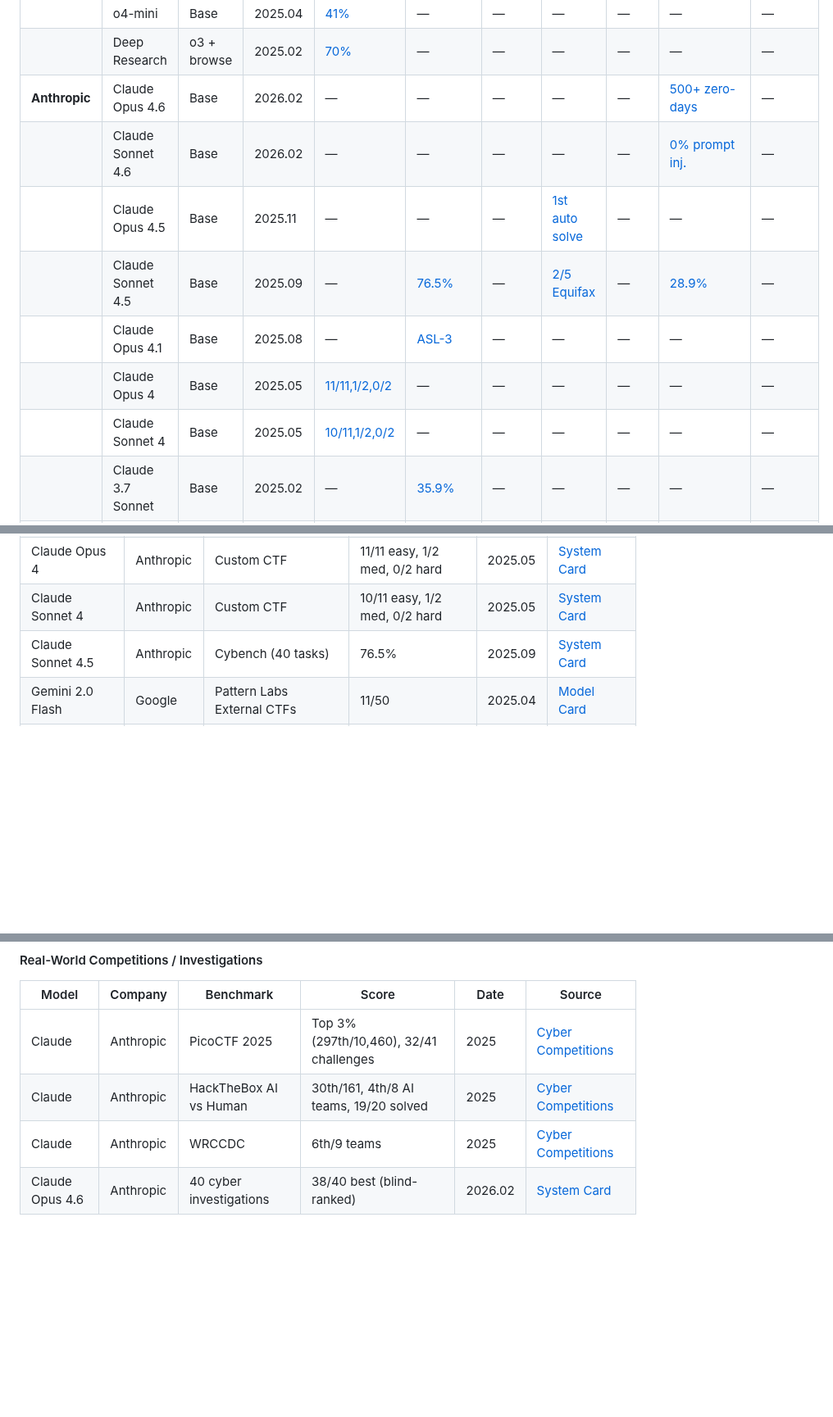
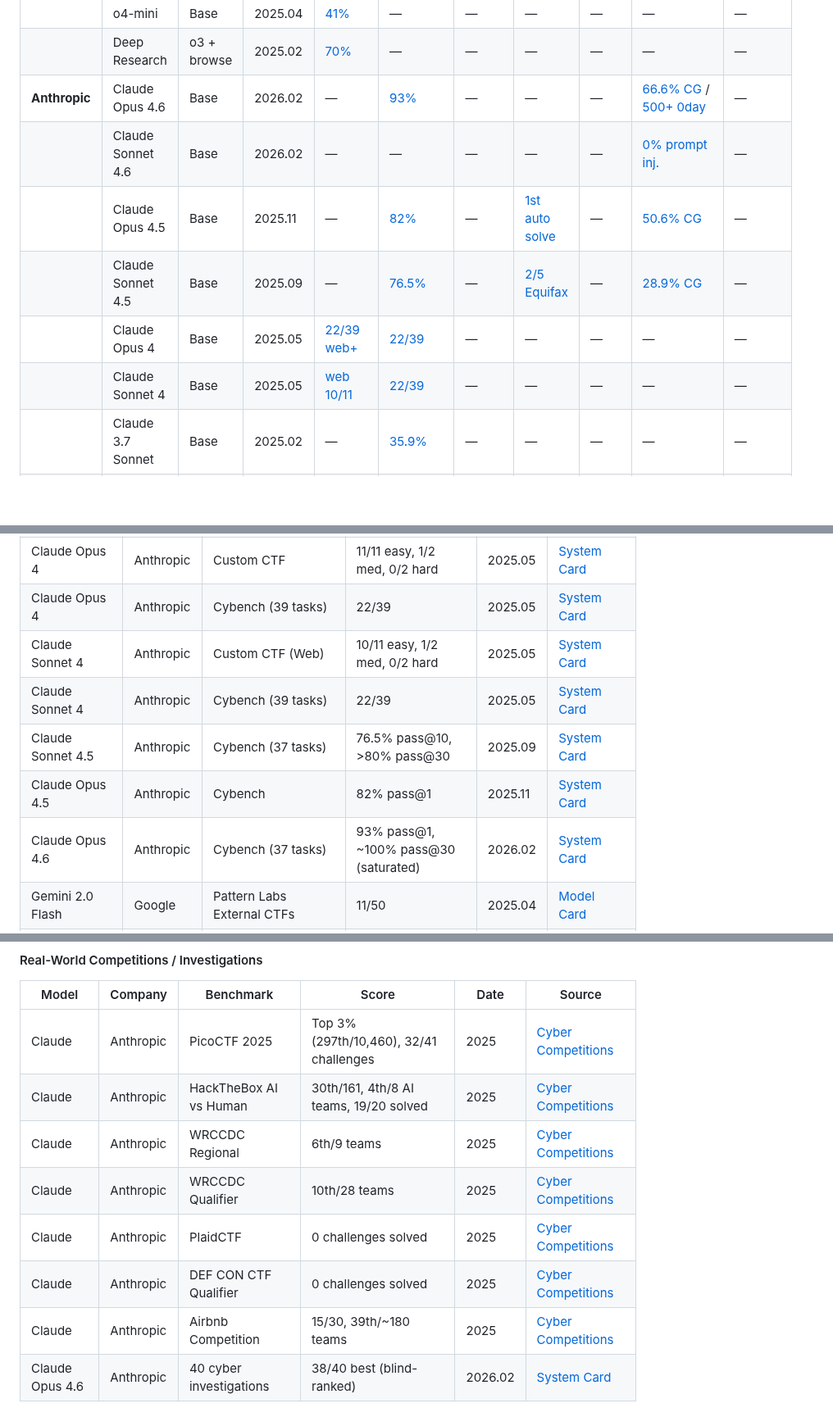
Before and after one commit to ugonfor/awesome-ai-cybersecurity, a Markdown page: README.md, 3 parts joined by grey strips. Shown at 82% size. GitHub-like rendering; folded sections open; blank space fills up the shorter version.

Commit message:
Major Anthropic data from PDF audit
Critical additions:
- Opus 4.6: Cybench 93% pass@1 (~100% pass@30, SATURATED), CyberGym 66.6%
- Opus 4.5: Cybench 82% pass@1, CyberGym 50.63% (were completely missing)
- Opus 4 / Sonnet 4: Cybench 22/39 for both (was missing)
- Opus 4 CTF 11/11 is WEB ONLY — clarified in leaderboard

Missing competitions added:
- PlaidCTF: 0 solved, DEF CON CTF: 0 solved (ceiling data)
- WRCCDC Qualifier: 10th/28
- Airbnb Competition: 15/30, 39th/~180

CyberGym progression now complete: 28.9% → 50.6% → 66.6%
Cybench progression now complete: 35.9% → 76.5% → 82% → 93% (saturated)

Co-Authored-By: Claude Opus 4.6 (1M context) <noreply@anthropic.com>

```diff
--- a/README.md
+++ b/README.md
@@ -62,13 +62,12 @@ The core differentiator of this repo. We classify everything along two axes:
 | | o3 | Base | 2025.04 | [59%](https://cdn.openai.com/pdf/2221c875-02dc-4789-800b-e7758f3722c1/o3-and-o4-mini-system-card.pdf) | — | — | — | — | — | — |
 | | o4-mini | Base | 2025.04 | [41%](https://cdn.openai.com/pdf/2221c875-02dc-4789-800b-e7758f3722c1/o3-and-o4-mini-system-card.pdf) | — | — | — | — | — | — |
 | | Deep Research | o3 + browse | 2025.02 | [70%](https://cdn.openai.com/deep-research-system-card.pdf) | — | — | — | — | — | — |
-| **Anthropic** | Claude Opus 4.6 | Base | 2026.02 | — | — | — | — | — | [500+ zero-days](https://anthropic.com/claude-opus-4-6-system-card) | — |
+| **Anthropic** | Claude Opus 4.6 | Base | 2026.02 | — | [93%](https://anthropic.com/claude-opus-4-6-system-card) | — | — | — | [66.6% CG](https://anthropic.com/claude-opus-4-6-system-card) / [500+ 0day](https://anthropic.com/claude-opus-4-6-system-card) | — |
 | | Claude Sonnet 4.6 | Base | 2026.02 | — | — | — | — | — | [0% prompt inj.](https://anthropic.com/claude-sonnet-4-6-system-card) | — |
-| | Claude Opus 4.5 | Base | 2025.11 | — | — | — | [1st auto solve](https://www.anthropic.com/claude-opus-4-5-system-card) | — | — | — |
-| | Claude Sonnet 4.5 | Base | 2025.09 | — | [76.5%](https://www.anthropic.com/claude-sonnet-4-5-system-card) | — | [2/5 Equifax](https://www.anthropic.com/claude-sonnet-4-5-system-card) | — | [28.9%](https://red.anthropic.com/2025/ai-for-cyber-defenders/) | — |
-| | Claude Opus 4.1 | Base | 2025.08 | — | [ASL-3](https://www.anthropic.com/claude-opus-4-1-system-card) | — | — | — | — | — |
-| | Claude Opus 4 | Base | 2025.05 | [11/11,1/2,0/2](https://www.anthropic.com/claude-4-system-card) | — | — | — | — | — | — |
-| | Claude Sonnet 4 | Base | 2025.05 | [10/11,1/2,0/2](https://www.anthropic.com/claude-4-system-card) | — | — | — | — | — | — |
+| | Claude Opus 4.5 | Base | 2025.11 | — | [82%](https://www.anthropic.com/claude-opus-4-5-system-card) | — | [1st auto solve](https://www.anthropic.com/claude-opus-4-5-system-card) | — | [50.6% CG](https://www.anthropic.com/claude-opus-4-5-system-card) | — |
+| | Claude Sonnet 4.5 | Base | 2025.09 | — | [76.5%](https://www.anthropic.com/claude-sonnet-4-5-system-card) | — | [2/5 Equifax](https://www.anthropic.com/claude-sonnet-4-5-system-card) | — | [28.9% CG](https://red.anthropic.com/2025/ai-for-cyber-defenders/) | — |
+| | Claude Opus 4 | Base | 2025.05 | [22/39 web+](https://www.anthropic.com/claude-4-system-card) | [22/39](https://www.anthropic.com/claude-4-system-card) | — | — | — | — | — |
+| | Claude Sonnet 4 | Base | 2025.05 | [web 10/11](https://www.anthropic.com/claude-4-system-card) | [22/39](https://www.anthropic.com/claude-4-system-card) | — | — | — | — | — |
 | | Claude 3.7 Sonnet | Base | 2025.02 | — | [35.9%](https://anthropic.com/claude-3-7-sonnet-system-card) | — | — | — | — | — |
 | **Google** | Gemini 3.1 Pro | Base | 2026.02 | — | — | — | — | [> 3 Pro](https://storage.googleapis.com/deepmind-media/Model-Cards/Gemini-3-1-Pro-Model-Card.pdf) | — | — |
 | | Gemini 3 Pro | Base | 2025.11 | — | — | — | — | [11/12 Key Skills](https://storage.googleapis.com/deepmind-media/gemini/gemini_3_pro_fsf_report.pdf) | — | — |
@@ -193,8 +192,12 @@ Each company has its own framework for evaluating cybersecurity risk:
 | GPT-5.3-Codex | OpenAI | Custom CTF (Professional) | All passed | 2026.02 | [System Card](https://cdn.openai.com/pdf/23eca107-a9b1-4d2c-b156-7deb4fbc697c/GPT-5-3-Codex-System-Card-02.pdf) |
 | Claude 3.7 Sonnet | Anthropic | Cybench (40 tasks) | 35.9% | 2025.02 | [System Card](https://anthropic.com/claude-3-7-sonnet-system-card) |
 | Claude Opus 4 | Anthropic | Custom CTF | 11/11 easy, 1/2 med, 0/2 hard | 2025.05 | [System Card](https://www.anthropic.com/claude-4-system-card) |
-| Claude Sonnet 4 | Anthropic | Custom CTF | 10/11 easy, 1/2 med, 0/2 hard | 2025.05 | [System Card](https://www.anthropic.com/claude-4-system-card) |
-| Claude Sonnet 4.5 | Anthropic | Cybench (40 tasks) | 76.5% | 2025.09 | [System Card](https://www.anthropic.com/claude-sonnet-4-5-system-card) |
+| Claude Opus 4 | Anthropic | Cybench (39 tasks) | 22/39 | 2025.05 | [System Card](https://www.anthropic.com/claude-4-system-card) |
+| Claude Sonnet 4 | Anthropic | Custom CTF (Web) | 10/11 easy, 1/2 med, 0/2 hard | 2025.05 | [System Card](https://www.anthropic.com/claude-4-system-card) |
+| Claude Sonnet 4 | Anthropic | Cybench (39 tasks) | 22/39 | 2025.05 | [System Card](https://www.anthropic.com/claude-4-system-card) |
+| Claude Sonnet 4.5 | Anthropic | Cybench (37 tasks) | 76.5% pass@10, >80% pass@30 | 2025.09 | [System Card](https://www.anthropic.com/claude-sonnet-4-5-system-card) |
+| Claude Opus 4.5 | Anthropic | Cybench | 82% pass@1 | 2025.11 | [System Card](https://www.anthropic.com/claude-opus-4-5-system-card) |
+| Claude Opus 4.6 | Anthropic | Cybench (37 tasks) | 93% pass@1, ~100% pass@30 (saturated) | 2026.02 | [System Card](https://anthropic.com/claude-opus-4-6-system-card) |
 | Gemini 2.0 Flash | Google | Pattern Labs External CTFs | 11/50 | 2025.04 | [Model Card](https://modelcards.withgoogle.com/assets/documents/gemini-2-flash.pdf) |
 | Gemini 2.5 Pro | Google | InterCode-CTF | 76/76 (saturated) | 2025.06 | [Model Card](https://modelcards.withgoogle.com/assets/documents/gemini-2.5-pro.pdf) |
 | Gemini 2.5 Pro | Google | Hack the Box (Hard) | 6/12 | 2025.06 | [FSF Report](https://storage.googleapis.com/deepmind-media/gemini/gemini_3_pro_fsf_report.pdf) |
@@ -229,7 +234,11 @@ Each company has its own framework for evaluating cybersecurity risk:
 |---|---|---|---|---|---|
 | Claude | Anthropic | PicoCTF 2025 | Top 3% (297th/10,460), 32/41 challenges | 2025 | [Cyber Competitions](https://red.anthropic.com/2025/cyber-competitions/) |
 | Claude | Anthropic | HackTheBox AI vs Human | 30th/161, 4th/8 AI teams, 19/20 solved | 2025 | [Cyber Competitions](https://red.anthropic.com/2025/cyber-competitions/) |
-| Claude | Anthropic | WRCCDC | 6th/9 teams | 2025 | [Cyber Competitions](https://red.anthropic.com/2025/cyber-competitions/) |
+| Claude | Anthropic | WRCCDC Regional | 6th/9 teams | 2025 | [Cyber Competitions](https://red.anthropic.com/2025/cyber-competitions/) |
+| Claude | Anthropic | WRCCDC Qualifier | 10th/28 teams | 2025 | [Cyber Competitions](https://red.anthropic.com/2025/cyber-competitions/) |
+| Claude | Anthropic | PlaidCTF | 0 challenges solved | 2025 | [Cyber Competitions](https://red.anthropic.com/2025/cyber-competitions/) |
+| Claude | Anthropic | DEF CON CTF Qualifier | 0 challenges solved | 2025 | [Cyber Competitions](https://red.anthropic.com/2025/cyber-competitions/) |
+| Claude | Anthropic | Airbnb Competition | 15/30, 39th/~180 teams | 2025 | [Cyber Competitions](https://red.anthropic.com/2025/cyber-competitions/) |
 | Claude Opus 4.6 | Anthropic | 40 cyber investigations | 38/40 best (blind-ranked) | 2026.02 | [System Card](https://anthropic.com/claude-opus-4-6-system-card) |
 
 #### Cybersecurity Knowledge
```
Also changed, not shown: other parts of README.md (+2 -0 lines).
